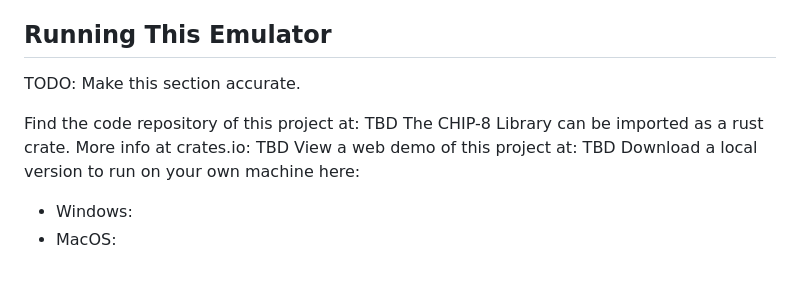
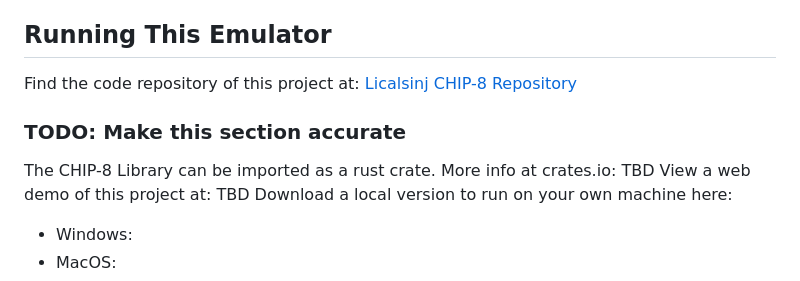
Before and after one commit to licalsinj/chip-8, a Markdown page: README.md, the part around the change. Drawn GitHub-style.

```diff
--- a/README.md
+++ b/README.md
@@ -213,10 +213,13 @@ They include but are not limited to:
 
 ## Running This Emulator
 
-TODO: Make this section accurate.
+Find the code repository of this project at:
+[Licalsinj CHIP-8 Repository](https://github.com/licalsinj/chip-8)
 
-Find the code repository of this project at: TBD
-The CHIP-8 Library can be imported as a rust crate. More info at crates.io: TBD
+### TODO: Make this section accurate
+
+The CHIP-8 Library can be imported as a rust crate.
+More info at crates.io: TBD
 View a web demo of this project at: TBD
 Download a local version to run on your own machine here:
 
```
